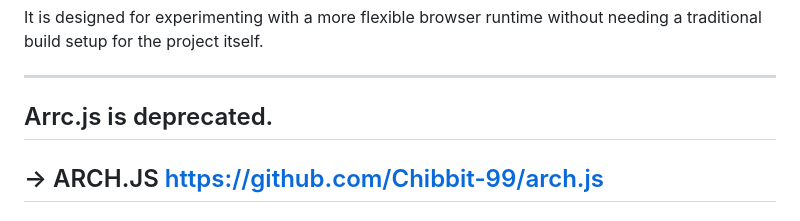
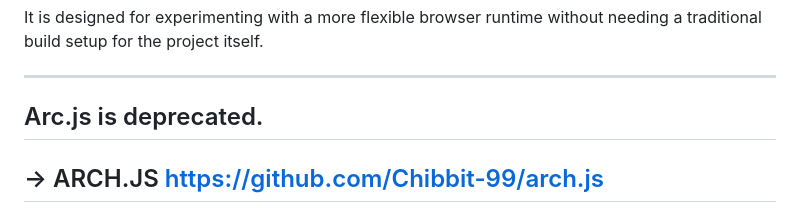
Before and after one commit to Chibbit-99/arc.js, a Markdown page: README.md, the part around the change. GitHub-like rendering.

```diff
--- a/README.md
+++ b/README.md
@@ -5,7 +5,7 @@ ARC.js is a lightweight browser runtime for loading project JavaScript from a si
 It is designed for experimenting with a more flexible browser runtime without needing a traditional build setup for the project itself.
 
 -----------------------------------
-## Arrc.js is deprecated.
+## Arc.js is deprecated.
 
 -> ARCH.JS https://github.com/Chibbit-99/arch.js
 -----------------------------------
```
